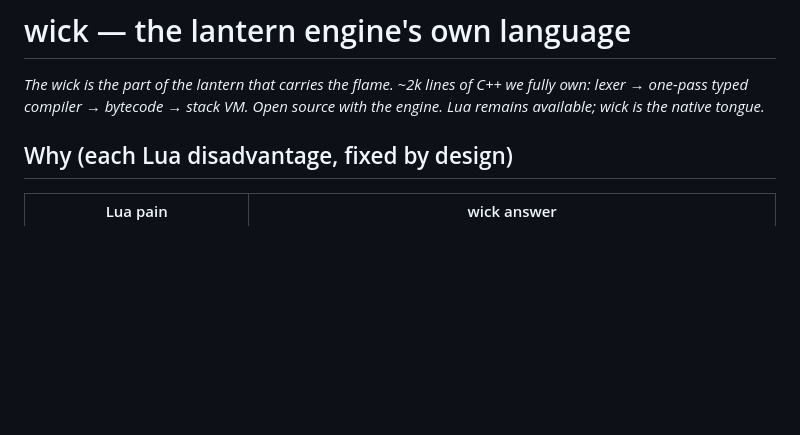
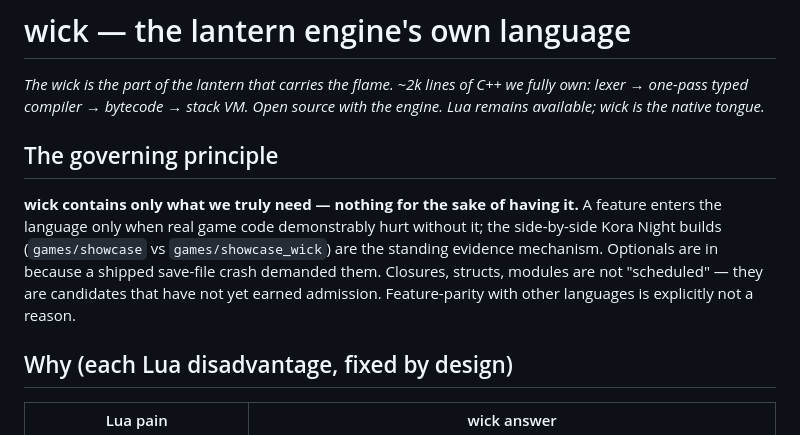
Before and after one commit to alikatgh/lantern, a Markdown page: docs/WICK.md, the part around the change. Rendered like a GitHub page; blank space fills up the shorter version.

Commit message:
WICK.md: the governing principle, codified
Only what we truly need, nothing for the sake of having it; admission
requires demonstrated pain in real game code (the Kora Night pair is the
evidence mechanism). Feature parity is explicitly not a reason.

Co-Authored-By: Claude Fable 5 <noreply@anthropic.com>

```diff
--- a/docs/WICK.md
+++ b/docs/WICK.md
@@ -4,6 +4,16 @@
 C++ we fully own: lexer → one-pass typed compiler → bytecode → stack VM.
 Open source with the engine. Lua remains available; wick is the native
 tongue.*
+
+## The governing principle
+
+**wick contains only what we truly need — nothing for the sake of having
+it.** A feature enters the language only when real game code demonstrably
+hurt without it; the side-by-side Kora Night builds (`games/showcase` vs
+`games/showcase_wick`) are the standing evidence mechanism. Optionals are
+in because a shipped save-file crash demanded them. Closures, structs,
+modules are not "scheduled" — they are candidates that have not yet earned
+admission. Feature-parity with other languages is explicitly not a reason.
 
 ## Why (each Lua disadvantage, fixed by design)
 
```
